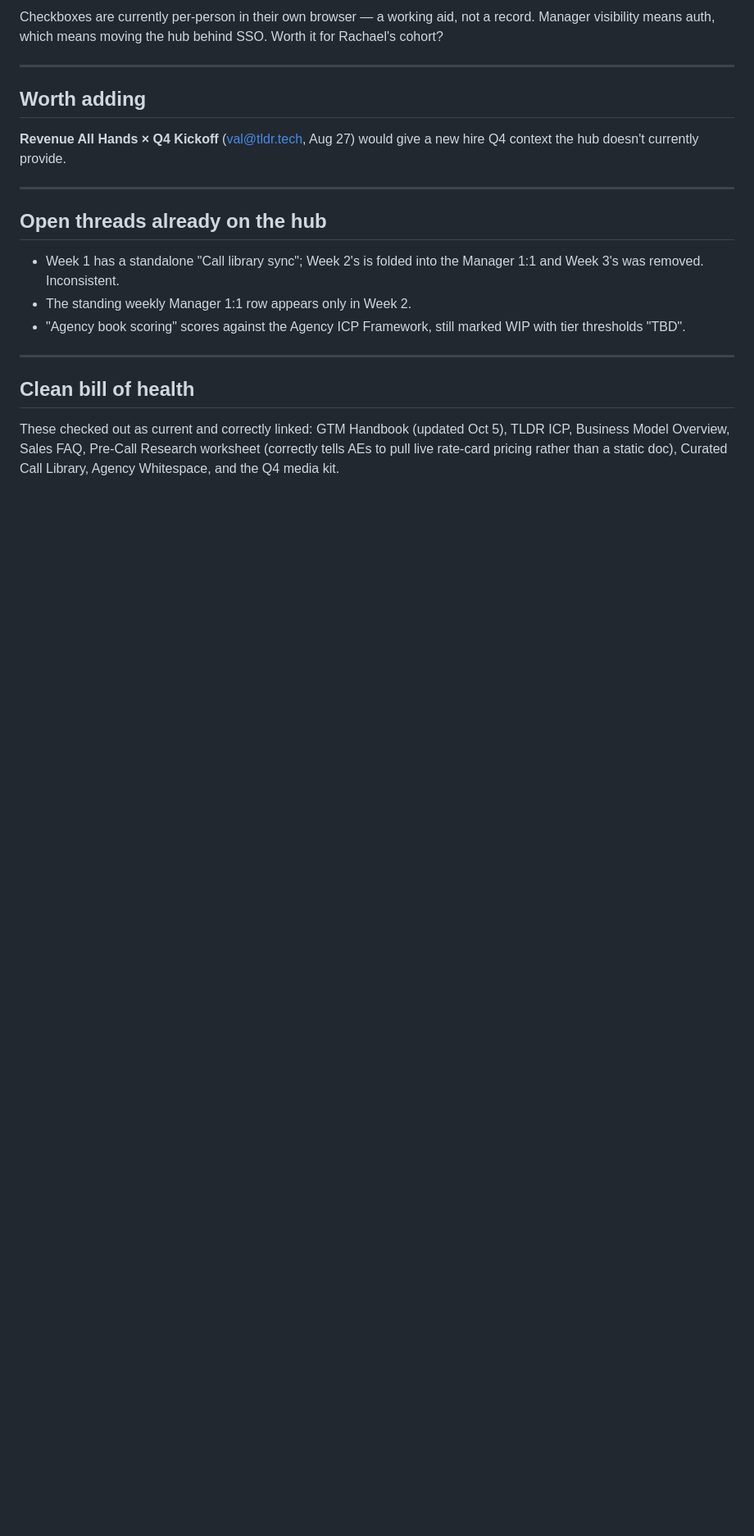
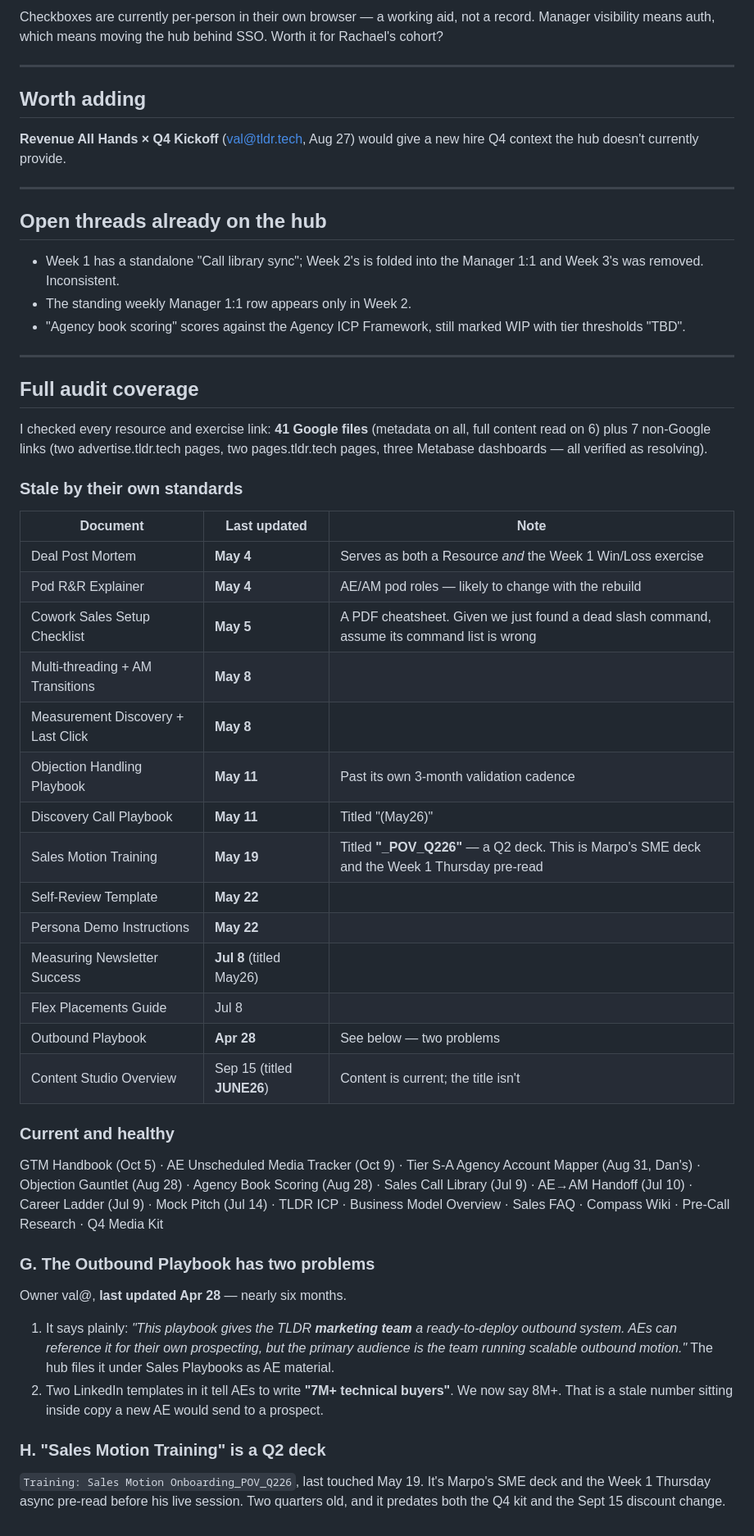
Before and after one commit to elyse16/ae-onboarding, a Markdown page: monday-review-questions.md, the part around the change. Shown at 82% size. Drawn GitHub-style; blank space fills up the shorter version.

Commit message:
Complete the resource + exercise audit
Checked all 41 Google files (metadata on every one, content on 6) and the
7 non-Google links. Replaces the partial "clean bill of health" section
with full coverage: 14 documents stale by their own standards, 15 current.

New findings:
- Outbound Playbook (Apr 28) states its primary audience is the marketing
  team, not AEs, and two of its LinkedIn templates still say "7M+
  technical buyers" in copy a new AE would send
- Sales Motion Training is a Q2 deck (_POV_Q226, May 19) and is Marpo's
  SME pre-read
- Cowork Sales Setup Checklist is a May 5 PDF, so its command list is
  almost certainly stale given we just found a dead slash command
- Content Studio Overview is current but titled JUNE26

Co-Authored-By: Claude Opus 5 <noreply@anthropic.com>

```diff
--- a/monday-review-questions.md
+++ b/monday-review-questions.md
@@ -174,9 +174,50 @@ hub doesn't currently provide.
 
 ---
 
-## Clean bill of health
+## Full audit coverage
 
-These checked out as current and correctly linked: GTM Handbook (updated Oct 5), TLDR ICP,
-Business Model Overview, Sales FAQ, Pre-Call Research worksheet (correctly tells AEs to pull live
-rate-card pricing rather than a static doc), Curated Call Library, Agency Whitespace, and the Q4
-media kit.
+I checked every resource and exercise link: **41 Google files** (metadata on all, full content read
+on 6) plus 7 non-Google links (two advertise.tldr.tech pages, two pages.tldr.tech pages, three
+Metabase dashboards — all verified as resolving).
+
+### Stale by their own standards
+
+| Document | Last updated | Note |
+|---|---|---|
+| Deal Post Mortem | **May 4** | Serves as both a Resource *and* the Week 1 Win/Loss exercise |
+| Pod R&R Explainer | **May 4** | AE/AM pod roles — likely to change with the rebuild |
+| Cowork Sales Setup Checklist | **May 5** | A PDF cheatsheet. Given we just found a dead slash command, assume its command list is wrong |
+| Multi-threading + AM Transitions | **May 8** | |
+| Measurement Discovery + Last Click | **May 8** | |
+| Objection Handling Playbook | **May 11** | Past its own 3-month validation cadence |
+| Discovery Call Playbook | **May 11** | Titled "(May26)" |
+| Sales Motion Training | **May 19** | Titled **"_POV_Q226"** — a Q2 deck. This is Marpo's SME deck and the Week 1 Thursday pre-read |
+| Self-Review Template | **May 22** | |
+| Persona Demo Instructions | **May 22** | |
+| Measuring Newsletter Success | **Jul 8** (titled May26) | |
+| Flex Placements Guide | Jul 8 | |
+| Outbound Playbook | **Apr 28** | See below — two problems |
+| Content Studio Overview | Sep 15 (titled **JUNE26**) | Content is current; the title isn't |
+
+### Current and healthy
+
+GTM Handbook (Oct 5) · AE Unscheduled Media Tracker (Oct 9) · Tier S-A Agency Account Mapper
+(Aug 31, Dan's) · Objection Gauntlet (Aug 28) · Agency Book Scoring (Aug 28) · Sales Call Library
+(Jul 9) · AE→AM Handoff (Jul 10) · Career Ladder (Jul 9) · Mock Pitch (Jul 14) · TLDR ICP ·
+Business Model Overview · Sales FAQ · Compass Wiki · Pre-Call Research · Q4 Media Kit
+
+### G. The Outbound Playbook has two problems
+
+Owner val@, **last updated Apr 28** — nearly six months.
+
+1. It says plainly: *"This playbook gives the TLDR **marketing team** a ready-to-deploy outbound
+   system. AEs can reference it for their own prospecting, but the primary audience is the team
+   running scalable outbound motion."* The hub files it under Sales Playbooks as AE material.
+2. Two LinkedIn templates in it tell AEs to write **"7M+ technical buyers"**. We now say 8M+.
+   That is a stale number sitting inside copy a new AE would send to a prospect.
+
+### H. "Sales Motion Training" is a Q2 deck
+
+`Training: Sales Motion Onboarding_POV_Q226`, last touched May 19. It's Marpo's SME deck and the
+Week 1 Thursday async pre-read before his live session. Two quarters old, and it predates both
+the Q4 kit and the Sept 15 discount change.
```
